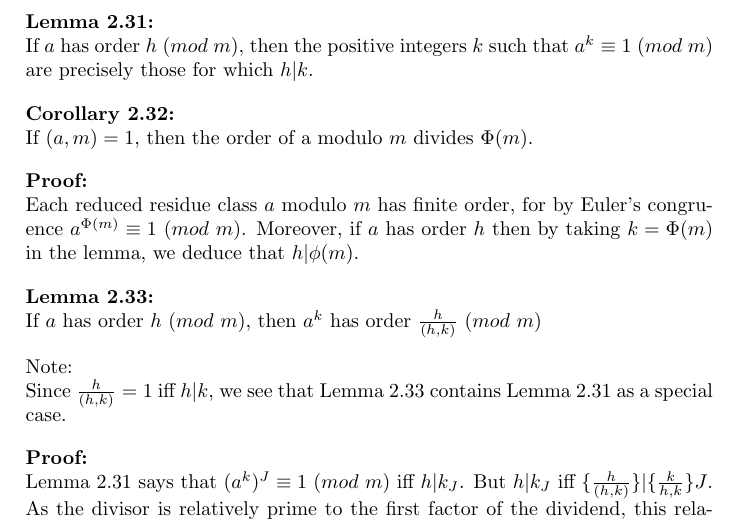
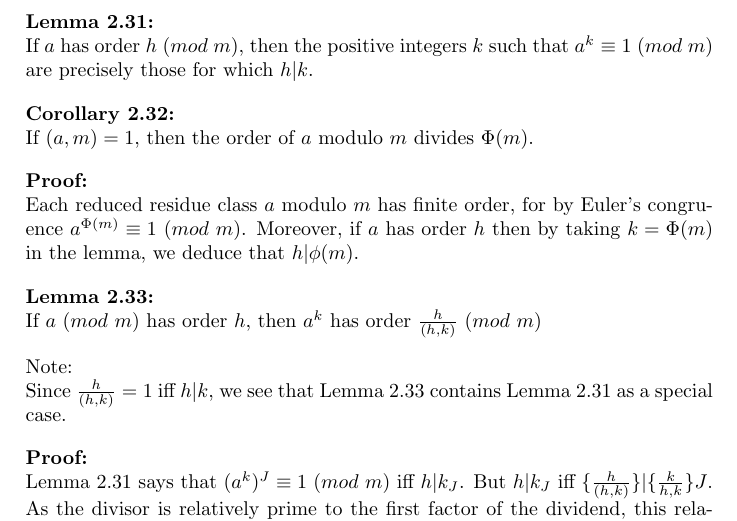
Before and after one commit to Antzy21/Number-Theory-Notes, a LaTeX document (Number Theory.tex): part of page 23 of 28, cut so that both start at the same text. Compiled offline with pdfLaTeX.

Commit message:
Minor changes

```diff
--- a/Number Theory.tex
+++ b/Number Theory.tex
@@ -832,13 +832,13 @@ Conversely, $k>0$ such that $a^k\equiv 1\ (mod\ m)$, then by the division algori
 If $a$ has order $h\ (mod\ m)$, then the positive integers $k$ such that $a^k\equiv 1\ (mod\ m)$ are precisely those for which $h|k$.
 
 \textbf{Corollary 2.32:}\\
-If $(a,m)=1$, then the order of a modulo $m$ divides $\Phi(m)$.
+If $(a,m)=1$, then the order of $a$ modulo $m$ divides $\Phi(m)$.
 
 \textbf{Proof:}\\
 Each reduced residue class $a$ modulo $m$ has finite order, for by Euler's congruence $a^{\Phi(m)}\equiv 1\ (mod\ m)$. Moreover, if $a$ has order $h$ then by taking $k=\Phi(m)$ in the lemma, we deduce that $h|\phi(m)$.
 
 \textbf{Lemma 2.33:}\\
-If $a$ has order $h\ (mod\ m)$, then $a^k$ has order $\frac{h}{(h,k)}\ (mod\ m)$
+If $a\ (mod\ m)$ has order $h$, then $a^k$ has order $\frac{h}{(h,k)}\ (mod\ m)$
 
 Note:\\
 Since $\frac{h}{(h,k)}=1$ iff $h|k$, we see that Lemma 2.33 contains Lemma 2.31 as a special case.
```
Also changed, not shown: Number Theory.tex (2 more changed lines).
